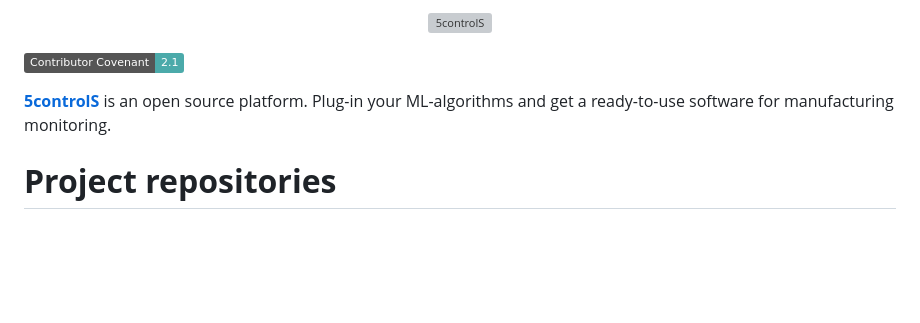
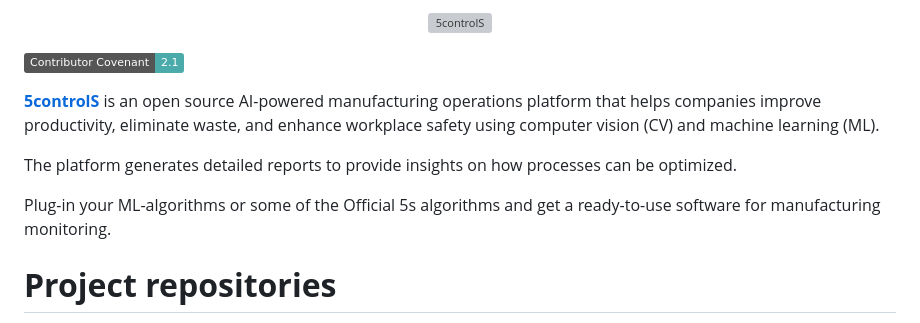
Before and after one commit to 5sControl/5s-onvif, a Markdown page: README.md, the part around one of its changes. Drawn GitHub-style; badges without logos; blank space fills up the shorter version; grey boxes are pictures that could not be loaded.

```diff
--- a/README.md
+++ b/README.md
@@ -4,7 +4,11 @@
 
 [![Contributor Covenant](https://img.shields.io/badge/Contributor%20Covenant-2.1-4baaaa.svg)](CODE_OF_CONDUCT.md)
 
-**[5controlS](https://5controls.com/)** is an open source platform. Plug-in your ML-algorithms and get a ready-to-use software for manufacturing monitoring.
+**[5controlS](https://5controls.com/)** is an open source AI-powered manufacturing operations platform that helps companies improve productivity, eliminate waste, and enhance workplace safety using computer vision (CV) and machine learning (ML).
+
+The platform generates detailed reports to provide insights on how processes can be optimized.
+
+Plug-in your ML-algorithms or some of the Official 5s algorithms and get a ready-to-use software for manufacturing monitoring.
 
 # **Project repositories**
 
```
Also changed, not shown: other parts of README.md (+7 -2 lines).
